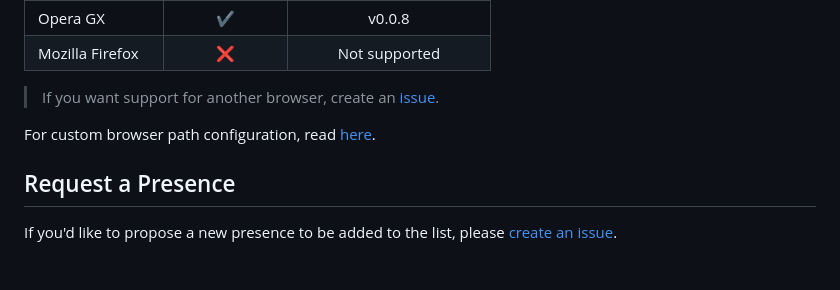
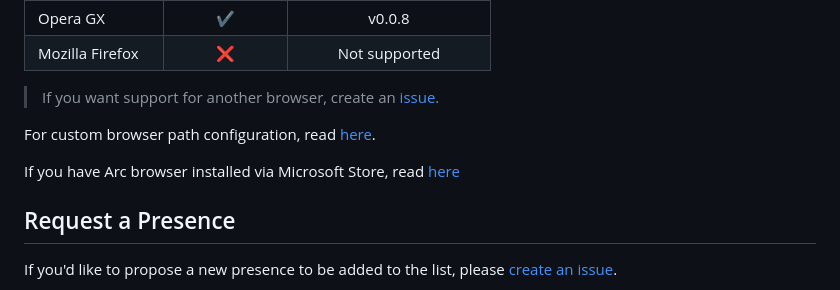
Before and after one commit to manucabral/RichPresencePlus, a Markdown page: README.md, the part around the change. GitHub-like rendering; blank space fills up the shorter version.

Commit message:
docs: update

```diff
--- a/README.md
+++ b/README.md
@@ -61,6 +61,8 @@ The lastest release is available [here](https://github.com/manucabral/RichPresen
 
 For custom browser path configuration, read [here](https://github.com/manucabral/RichPresencePlus/blob/main/docs/CUSTOM_BROWSER_PATH.md).
 
+If you have Arc browser installed via Microsoft Store, read [here](https://github.com/manucabral/RichPresencePlus/blob/main/docs/ARC_BROWSER_MICROSOFT_STORE.md)
+
 ## Request a Presence
 If you'd like to propose a new presence to be added to the list, please [create an issue](https://github.com/manucabral/RichPresencePlus/issues/new/choose).
 
```
